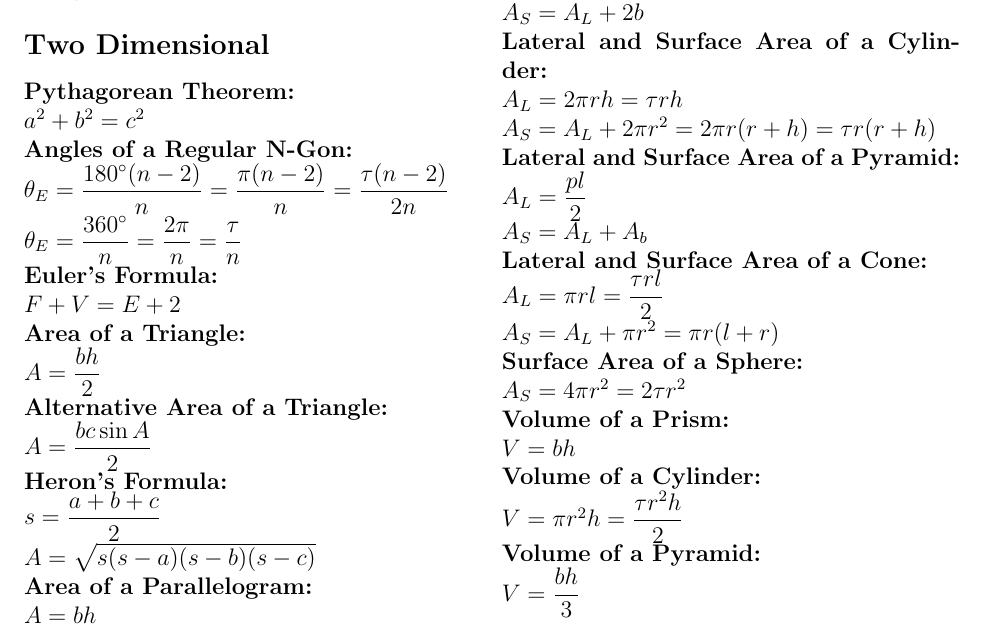
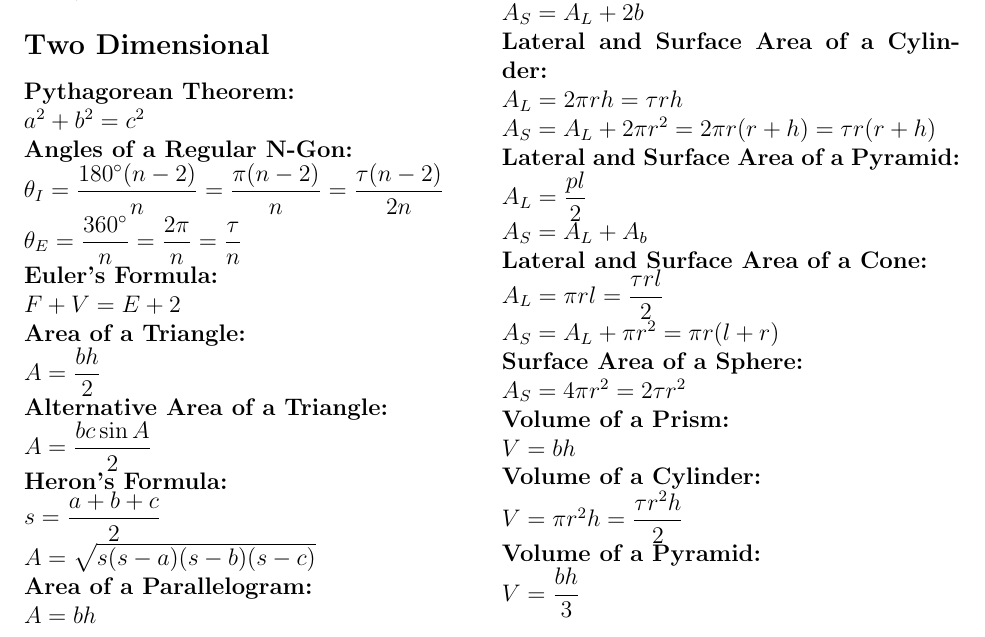
Before and after one commit to anonymoose0/cheat_sheets, a LaTeX document (LaTeX/useful_forms/useful_forms.tex): part of page 4 of 12, cut so that both start at the same text. Compiled offline with pdfLaTeX.

Commit message:
fixed a typo in useful_forms

```diff
--- a/LaTeX/useful_forms/useful_forms.tex
+++ b/LaTeX/useful_forms/useful_forms.tex
@@ -235,7 +235,7 @@
 \textbf{Pythagorean Theorem:}
     \\ \( a^2 + b^2 = c^2 \)
 \\ \textbf{Angles of a Regular N-Gon:}
-    \\ \( \theta_E = \displaystyle\frac{ 180^\circ ( n - 2 ) }{ n } = \displaystyle\frac{ \pi ( n - 2 ) }{ n } = \displaystyle\frac{ \tau ( n - 2 ) }{ 2n } \)
+    \\ \( \theta_I = \displaystyle\frac{ 180^\circ ( n - 2 ) }{ n } = \displaystyle\frac{ \pi ( n - 2 ) }{ n } = \displaystyle\frac{ \tau ( n - 2 ) }{ 2n } \)
     \\ \( \theta_E = \displaystyle\frac{ 360^\circ }{ n } = \displaystyle\frac{ 2 \pi }{ n } = \displaystyle\frac{ \tau }{ n } \)
 \\ \textbf{Euler's Formula:}
     \\ \( F + V = E + 2 \)
```
Also changed, not shown: LaTeX/useful_forms/useful_forms.pdf.
